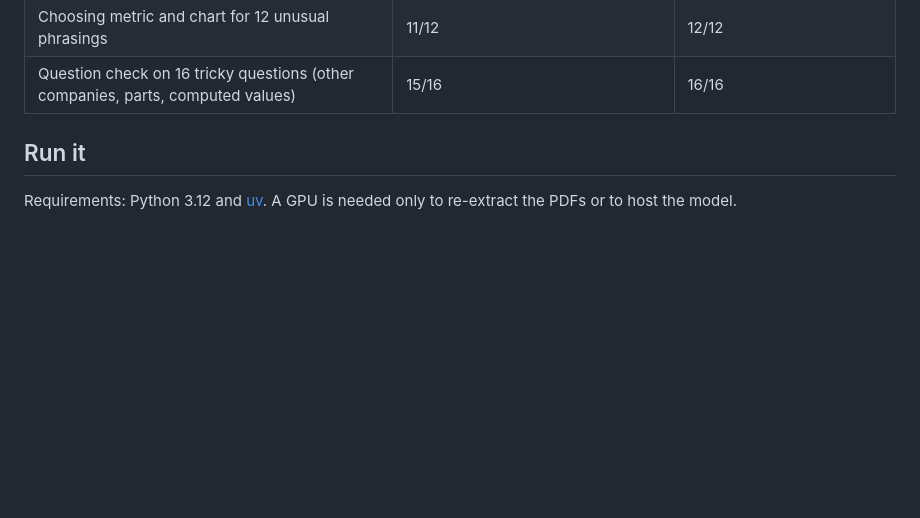
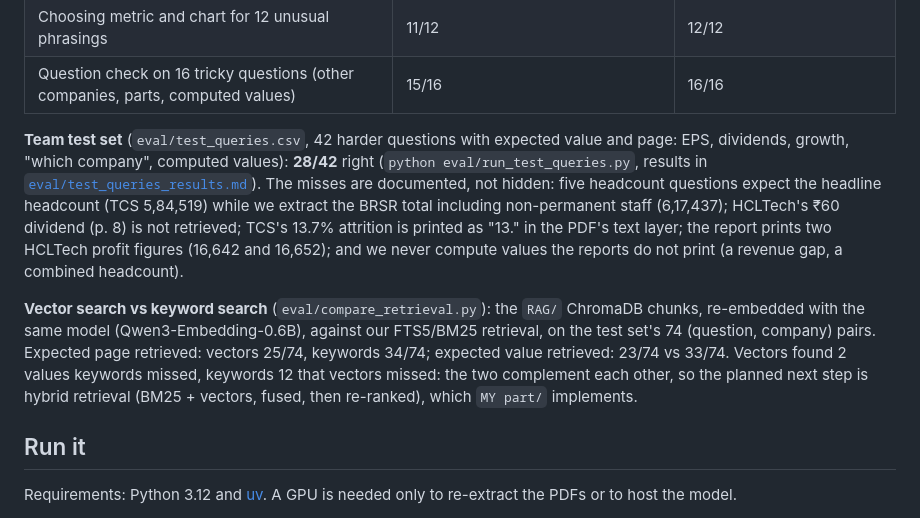
Before and after one commit to sankalp567/HCL_hackathon, a Markdown page: README.md, the part around the change. GitHub-like rendering; blank space fills up the shorter version.

Commit message:
README: test set and retrieval comparison

```diff
--- a/README.md
+++ b/README.md
@@ -49,6 +49,10 @@ Full table: [`eval/results.md`](eval/results.md). We chose the model by measurem
 | Latency p95 | 6.5 s | 4.2 s |
 | Choosing metric and chart for 12 unusual phrasings | 11/12 | 12/12 |
 | Question check on 16 tricky questions (other companies, parts, computed values) | 15/16 | 16/16 |
+
+**Team test set** (`eval/test_queries.csv`, 42 harder questions with expected value and page: EPS, dividends, growth, "which company", computed values): **28/42** right (`python eval/run_test_queries.py`, results in [`eval/test_queries_results.md`](eval/test_queries_results.md)). The misses are documented, not hidden: five headcount questions expect the headline headcount (TCS 5,84,519) while we extract the BRSR total including non-permanent staff (6,17,437); HCLTech's ₹60 dividend (p. 8) is not retrieved; TCS's 13.7% attrition is printed as "13." in the PDF's text layer; the report prints two HCLTech profit figures (16,642 and 16,652); and we never compute values the reports do not print (a revenue gap, a combined headcount).
+
+**Vector search vs keyword search** (`eval/compare_retrieval.py`): the `RAG/` ChromaDB chunks, re-embedded with the same model (Qwen3-Embedding-0.6B), against our FTS5/BM25 retrieval, on the test set's 74 (question, company) pairs. Expected page retrieved: vectors 25/74, keywords 34/74; expected value retrieved: 23/74 vs 33/74. Vectors found 2 values keywords missed, keywords 12 that vectors missed: the two complement each other, so the planned next step is hybrid retrieval (BM25 + vectors, fused, then re-ranked), which `MY part/` implements.
 
 ## Run it
 
```
